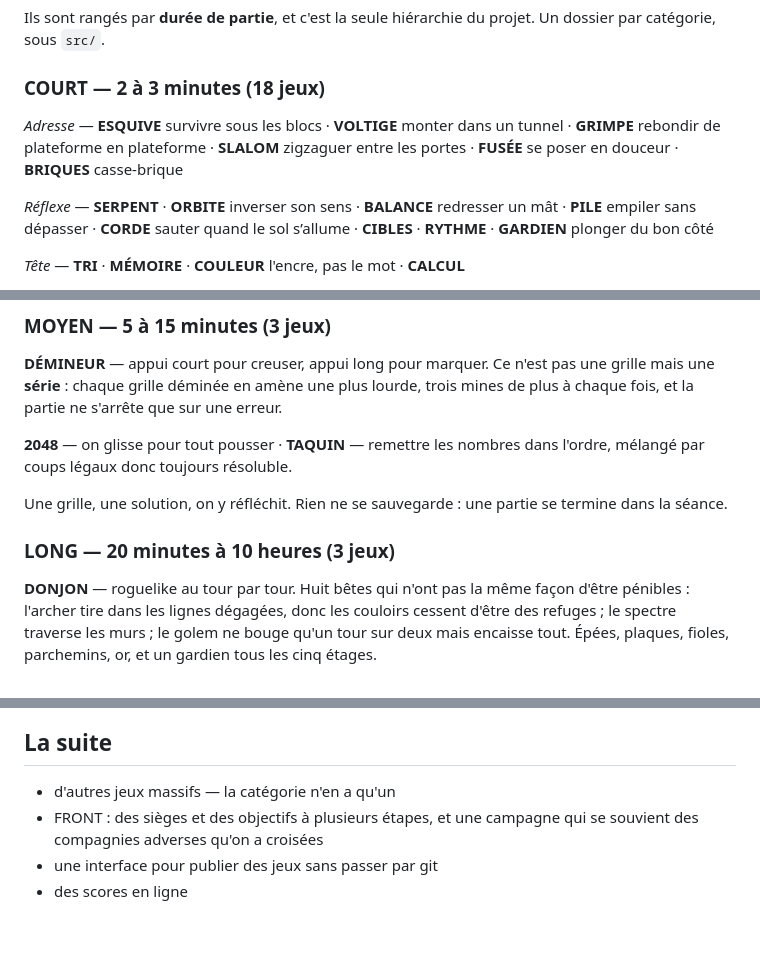
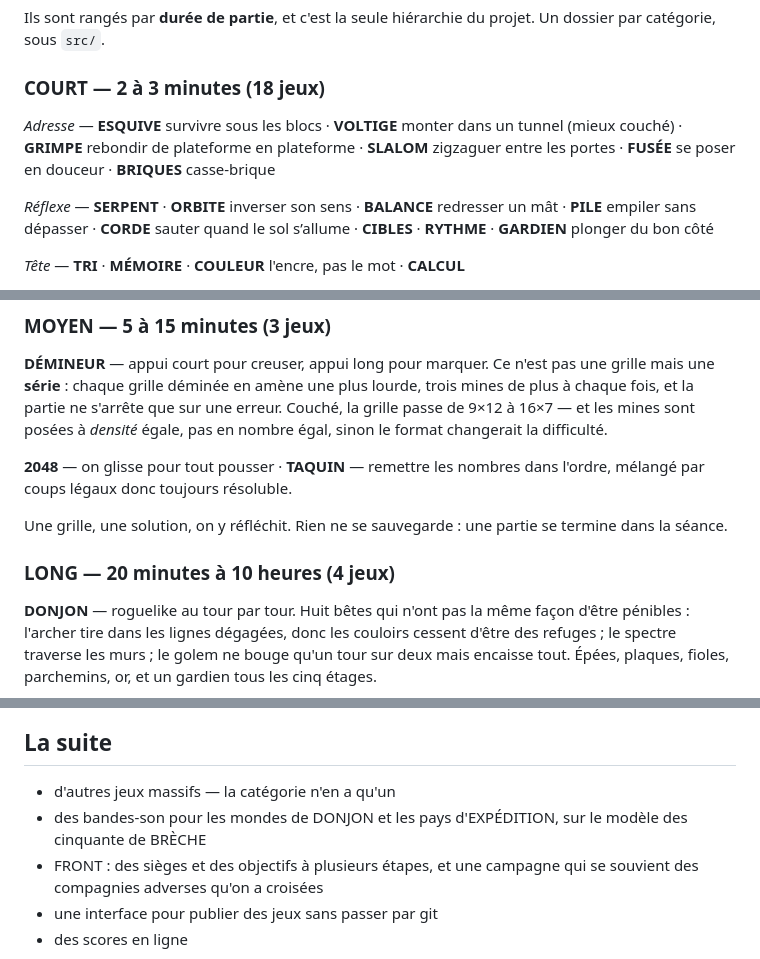
Before and after one commit to moidefr/arkad, a Markdown page: README.md, 3 parts joined by grey strips. Rendered like a GitHub page; blank space fills up the shorter version.

```diff
--- a/README.md
+++ b/README.md
@@ -61,8 +61,9 @@ projet. Un dossier par catégorie, sous `src/`.
 ### COURT — 2 à 3 minutes (18 jeux)
 
 *Adresse* — **ESQUIVE** survivre sous les blocs · **VOLTIGE** monter dans un
-tunnel · **GRIMPE** rebondir de plateforme en plateforme · **SLALOM** zigzaguer
-entre les portes · **FUSÉE** se poser en douceur · **BRIQUES** casse-brique
+tunnel (mieux couché) · **GRIMPE** rebondir de plateforme en plateforme ·
+**SLALOM** zigzaguer entre les portes · **FUSÉE** se poser en douceur ·
+**BRIQUES** casse-brique
 
 *Réflexe* — **SERPENT** · **ORBITE** inverser son sens · **BALANCE** redresser
 un mât · **PILE** empiler sans dépasser · **CORDE** sauter quand le sol s’allume ·
@@ -89,6 +90,8 @@ mémorisation.
 **DÉMINEUR** — appui court pour creuser, appui long pour marquer. Ce n'est pas
 une grille mais une **série** : chaque grille déminée en amène une plus lourde,
 trois mines de plus à chaque fois, et la partie ne s'arrête que sur une erreur.
+Couché, la grille passe de 9×12 à 16×7 — et les mines sont posées à *densité*
+égale, pas en nombre égal, sinon le format changerait la difficulté.
 
 **2048** — on glisse pour tout pousser · **TAQUIN** — remettre les nombres dans
 l'ordre, mélangé par coups légaux donc toujours résoluble.
@@ -96,7 +99,7 @@ l'ordre, mélangé par coups légaux donc toujours résoluble.
 Une grille, une solution, on y réfléchit. Rien ne se sauvegarde : une partie
 se termine dans la séance.
 
-### LONG — 20 minutes à 10 heures (3 jeux)
+### LONG — 20 minutes à 10 heures (4 jeux)
 
 **DONJON** — roguelike au tour par tour. Huit bêtes qui n'ont pas la même
 façon d'être pénibles : l'archer tire dans les lignes dégagées, donc les
@@ -360,6 +464,8 @@ d'un `.find()`, et trois combats qui ne se terminaient jamais.
 ## La suite
 
 - d'autres jeux massifs — la catégorie n'en a qu'un
+- des bandes-son pour les mondes de DONJON et les pays d'EXPÉDITION, sur le
+  modèle des cinquante de BRÈCHE
 - FRONT : des sièges et des objectifs à plusieurs étapes, et une campagne
   qui se souvient des compagnies adverses qu'on a croisées
 - une interface pour publier des jeux sans passer par git
```
Also changed, not shown: other parts of README.md (+107 -6 lines).
